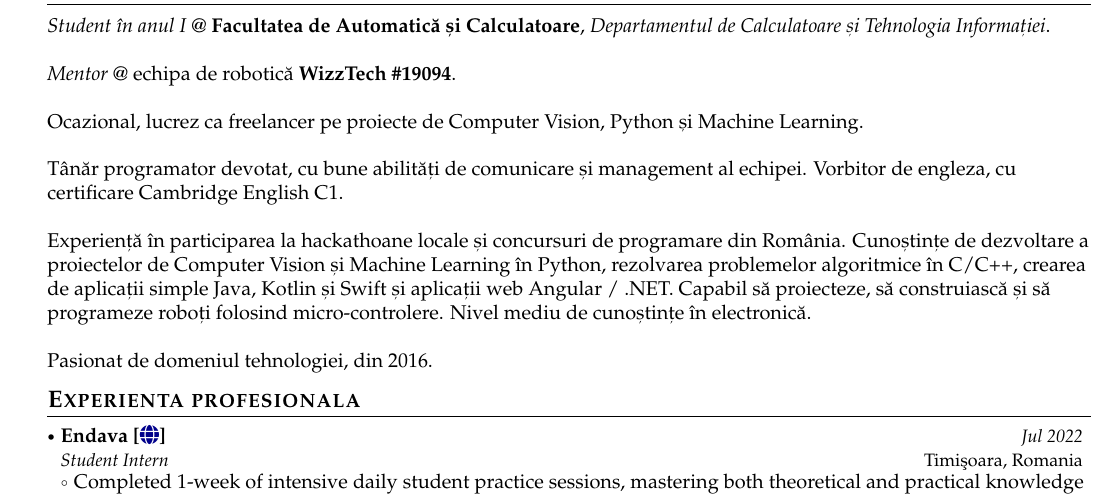
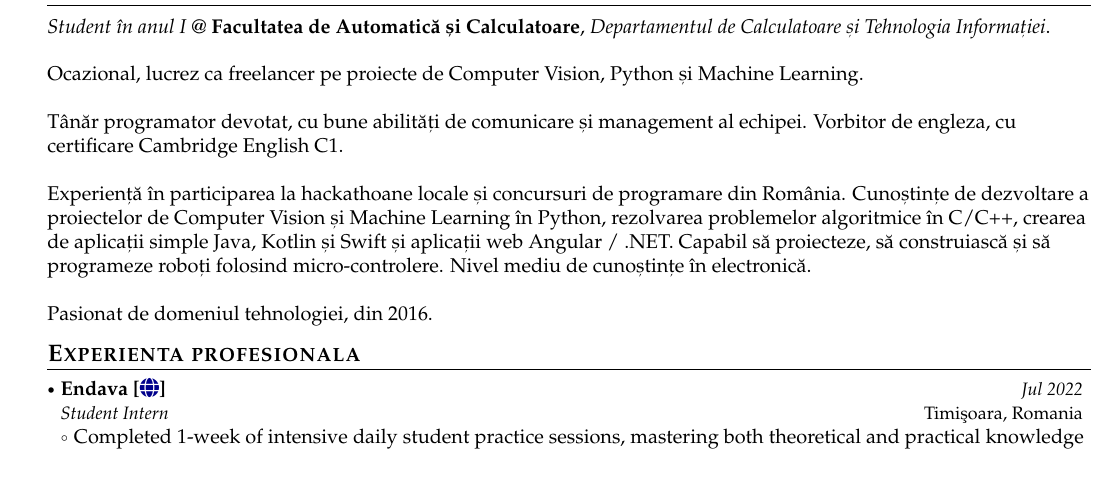
Before and after one commit to VladTomici14/VladTomici14.github.io, a LaTeX CV (cv/main-romana.tex): part of page 1 of 3, cut so that both start at the same text. Compiled offline with pdfLaTeX.

Commit message:
removed mentor @ wizztech from the about me description

```diff
--- a/cv/main-romana.tex
+++ b/cv/main-romana.tex
@@ -208,8 +208,6 @@
 \vspace{1mm}
 \small{
 \textit{Student în anul I} @ \textbf{Facultatea de Automatică și Calculatoare}, \textit{Departamentul de Calculatoare și Tehnologia Informației}. \newline
-
-\textit{Mentor} @ echipa de robotică \textbf{WizzTech \#19094}. \newline
 
 Ocazional, lucrez ca freelancer pe proiecte de Computer Vision, Python și Machine Learning. \newline
 
```
Also changed, not shown: cv/main-english.tex (+0 -2 lines), 2 other files.
